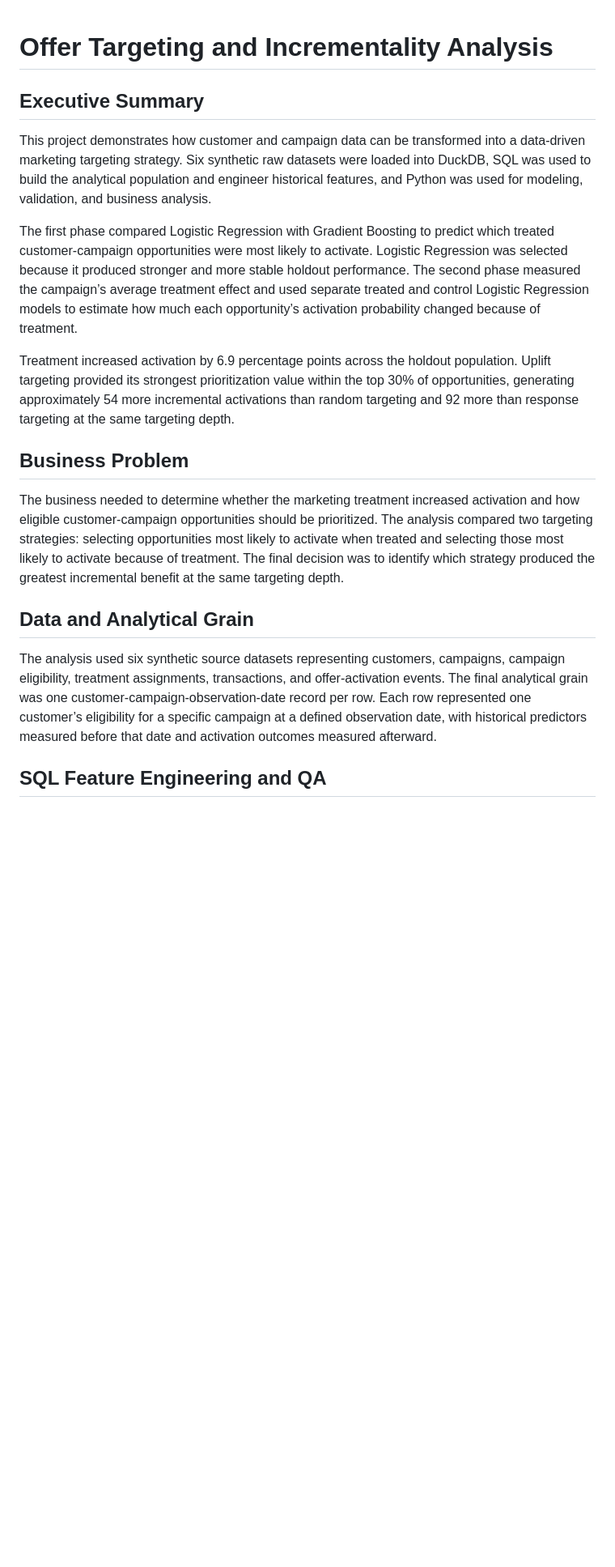
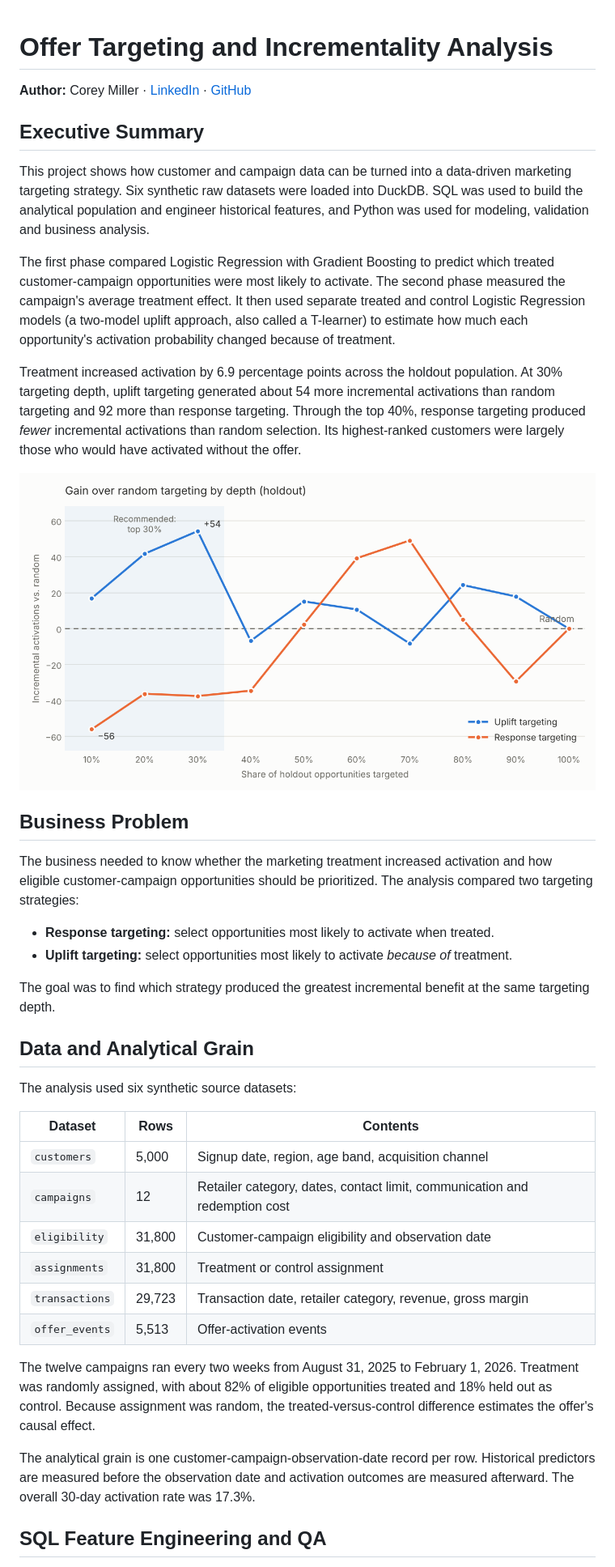
Before and after one commit to CoreyJMiller22791/offer-targeting-incrementality-analysis, a Markdown page: README.md, the part around one of its changes. Shown at 81% size. GitHub-like rendering; pictures changed too: images/strategy_gain_over_random.png (added); blank space fills up the shorter version.

```diff
--- a/README.md
+++ b/README.md
@@ -1,21 +1,42 @@
 # Offer Targeting and Incrementality Analysis
+
+**Author:** Corey Miller · [LinkedIn](https://linkedin.com/in/coreymiller-co) · [GitHub](https://github.com/CoreyJMiller22791)
 
 ## Executive Summary
 
-This project demonstrates how customer and campaign data can be transformed into a data-driven marketing targeting strategy. Six synthetic raw datasets were loaded into DuckDB, SQL was used to build the analytical population and engineer historical features, and Python was used for modeling, validation, and business analysis.
+This project shows how customer and campaign data can be turned into a data-driven marketing targeting strategy. Six synthetic raw datasets were loaded into DuckDB. SQL was used to build the analytical population and engineer historical features, and Python was used for modeling, validation and business analysis.
 
-The first phase compared Logistic Regression with Gradient Boosting to predict which treated customer-campaign opportunities were most likely to activate. Logistic Regression was selected because it produced stronger and more stable holdout performance. The second phase measured the campaign’s average treatment effect and used separate treated and control Logistic Regression models to estimate how much each opportunity’s activation probability changed because of treatment.
+The first phase compared Logistic Regression with Gradient Boosting to predict which treated customer-campaign opportunities were most likely to activate. The second phase measured the campaign's average treatment effect. It then used separate treated and control Logistic Regression models (a two-model uplift approach, also called a T-learner) to estimate how much each opportunity's activation probability changed because of treatment.
 
-Treatment increased activation by 6.9 percentage points across the holdout population. Uplift targeting provided its strongest prioritization value within the top 30% of opportunities, generating approximately 54 more incremental activations than random targeting and 92 more than response targeting at the same targeting depth.
+Treatment increased activation by 6.9 percentage points across the holdout population. At 30% targeting depth, uplift targeting generated about 54 more incremental activations than random targeting and 92 more than response targeting. Through the top 40%, response targeting produced *fewer* incremental activations than random selection. Its highest-ranked customers were largely those who would have activated without the offer.
 
+![Gain over random targeting by depth](images/strategy_gain_over_random.png)
 
 ## Business Problem
 
-The business needed to determine whether the marketing treatment increased activation and how eligible customer-campaign opportunities should be prioritized. The analysis compared two targeting strategies: selecting opportunities most likely to activate when treated and selecting those most likely to activate because of treatment. The final decision was to identify which strategy produced the greatest incremental benefit at the same targeting depth.
+The business needed to know whether the marketing treatment increased activation and how eligible customer-campaign opportunities should be prioritized. The analysis compared two targeting strategies:
+
+- **Response targeting:** select opportunities most likely to activate when treated.
+- **Uplift targeting:** select opportunities most likely to activate *because of* treatment.
+
+The goal was to find which strategy produced the greatest incremental benefit at the same targeting depth.
 
 ## Data and Analytical Grain
 
-The analysis used six synthetic source datasets representing customers, campaigns, campaign eligibility, treatment assignments, transactions, and offer-activation events. The final analytical grain was one customer-campaign-observation-date record per row. Each row represented one customer’s eligibility for a specific campaign at a defined observation date, with historical predictors measured before that date and activation outcomes measured afterward.
+The analysis used six synthetic source datasets:
+
+| Dataset | Rows | Contents |
+|---|---|---|
+| `customers` | 5,000 | Signup date, region, age band, acquisition channel |
+| `campaigns` | 12 | Retailer category, dates, contact limit, communication and redemption cost |
+| `eligibility` | 31,800 | Customer-campaign eligibility and observation date |
+| `assignments` | 31,800 | Treatment or control assignment |
+| `transactions` | 29,723 | Transaction date, retailer category, revenue, gross margin |
+| `offer_events` | 5,513 | Offer-activation events |
+
+The twelve campaigns ran every two weeks from August 31, 2025 to February 1, 2026. Treatment was randomly assigned, with about 82% of eligible opportunities treated and 18% held out as control. Because assignment was random, the treated-versus-control difference estimates the offer's causal effect.
+
+The analytical grain is one customer-campaign-observation-date record per row. Historical predictors are measured before the observation date and activation outcomes are measured afterward. The overall 30-day activation rate was 17.3%.
 
 ## SQL Feature Engineering and QA
 
```
Also changed, not shown: other parts of README.md (+115 -79 lines), 2 other files.
